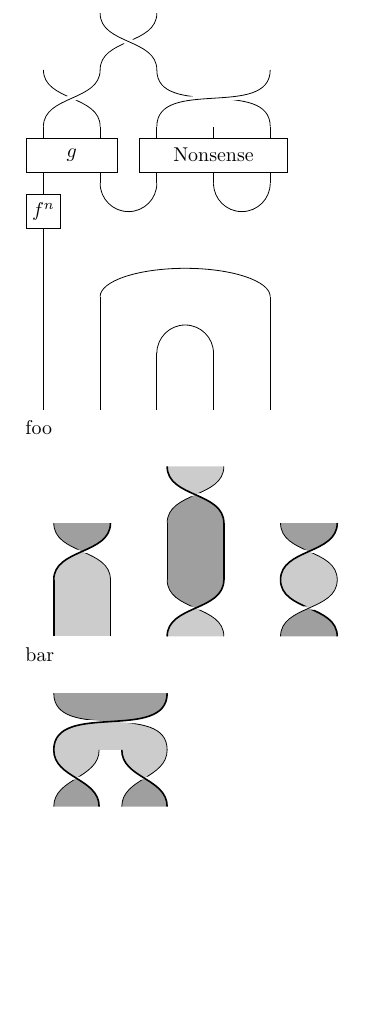
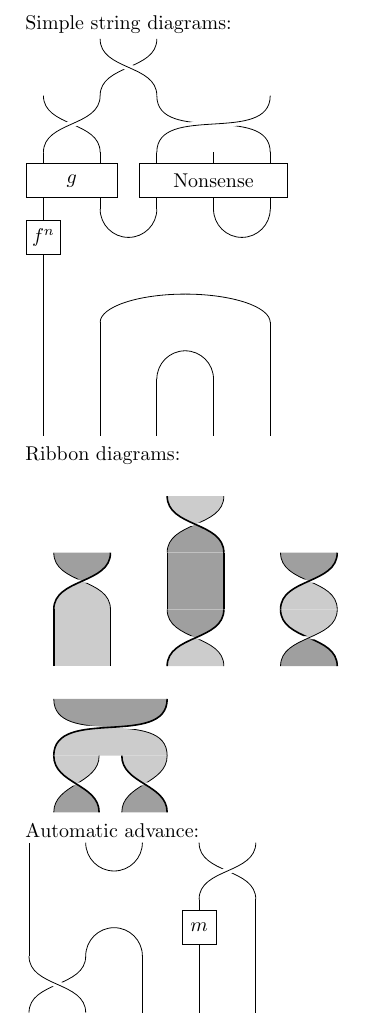
Before and after one commit to javra/strings-tikz, a LaTeX document (main.tex, which reads sdiags.sty): part of the page, cut at the place of the change, the shorter picture padded with empty space. Compiled offline with pdfLaTeX.

Commit message:
make automatic advance versions of commands

```diff
--- a/main.tex
+++ b/main.tex
@@ -5,6 +5,7 @@
 
 \begin{document}
 
+Simple string diagrams:
 
 \begin{tikzpicture}
 \sdiagsstring[5]{0}{0}
@@ -23,7 +24,7 @@
 \sdiagsbraidinv{1}{6}
 \end{tikzpicture}
 
-foo
+Ribbon diagrams:
 
 \begin{tikzpicture}
 \sdiagsribbonhalftwistdb{0}{1}
@@ -34,12 +35,18 @@ foo
 \sdiagsribbontwist{4}{0}
 \end{tikzpicture}
 
-bar
-
 \begin{tikzpicture}
 \sdiagsribbonhalftwistdb[2]{0}{1}
 \sdiagsribbonhalftwistinv[0.8]{0}{0}
 \sdiagsribbonhalftwistinv[0.8]{1.2}{0}
 \end{tikzpicture}
 
+Automatic advance:
+
+\begin{tikzpicture}
+\sdiagsBRAIDINV \sdiagsSTRING[3] \sdiagsbr
+\sdiagsSTRING \sdiagsCAP \sdiagsBOX{$m$} \sdiagsSTRING \sdiagsbr
+\sdiagsSTRING \sdiagsCUP \sdiagsBRAID
+\end{tikzpicture}
+
 \end{document}
--- a/sdiags.sty
+++ b/sdiags.sty
@@ -1,6 +1,9 @@
 \usepackage{tikz}
 
 \usetikzlibrary{arrows,calc,shapes.misc,intersections}
+
+\newcounter{sdiagsx} \setcounter{sdiagsx}{0}
+\newcounter{sdiagsy} \setcounter{sdiagsy}{0}
 
 % Blocks with coordinates as parameters
 
@@ -119,3 +122,45 @@
   \sdiagsribbonhalftwistdb[#1]{#2}{#3+1}
   \sdiagsribbonhalftwistbd[#1]{#2}{#3}
 }
+
+% Versions of the above commands where the counter sdiagsx is forwarded
+% \sdiagsbr breaks the line:
+% It sets sdiagsx to zero and decrements sdiagsy
+\newcommand{\sdiagsbr}{
+  \setcounter{sdiagsx}{0}
+  \stepcounter{sdiagsy}
+}
+
+\newcommand{\sdiagsSTRING}[1][1]{
+  \sdiagsstring[#1]{\thesdiagsx}{\thesdiagsy}
+  \addtocounter{sdiagsx}{#1}
+}
+
+\newcommand{\sdiagsCAP}[1][1]{
+  \sdiagscap[#1]{\thesdiagsx}{\thesdiagsy}
+  \addtocounter{sdiagsx}{#1}
+  \stepcounter{sdiagsx}
+}
+
+\newcommand{\sdiagsCUP}[1][1]{
+  \sdiagscup[#1]{\thesdiagsx}{\thesdiagsy}
+  \addtocounter{sdiagsx}{#1}
+  \stepcounter{sdiagsx}
+}
+
+\newcommand{\sdiagsBOX}[2][1]{
+  \sdiagsbox[#1]{#2}{\thesdiagsx}{\thesdiagsy}
+  \addtocounter{sdiagsx}{#1}
+}
+
+\newcommand{\sdiagsBRAID}[1][1]{
+  \sdiagsbraid[#1]{\thesdiagsx}{\thesdiagsy}
+  \addtocounter{sdiagsx}{#1}
+  \stepcounter{sdiagsx}
+}
+
+\newcommand{\sdiagsBRAIDINV}[1][1]{
+  \sdiagsbraidinv[#1]{\thesdiagsx}{\thesdiagsy}
+  \addtocounter{sdiagsx}{#1}
+  \stepcounter{sdiagsx}
+}
```
